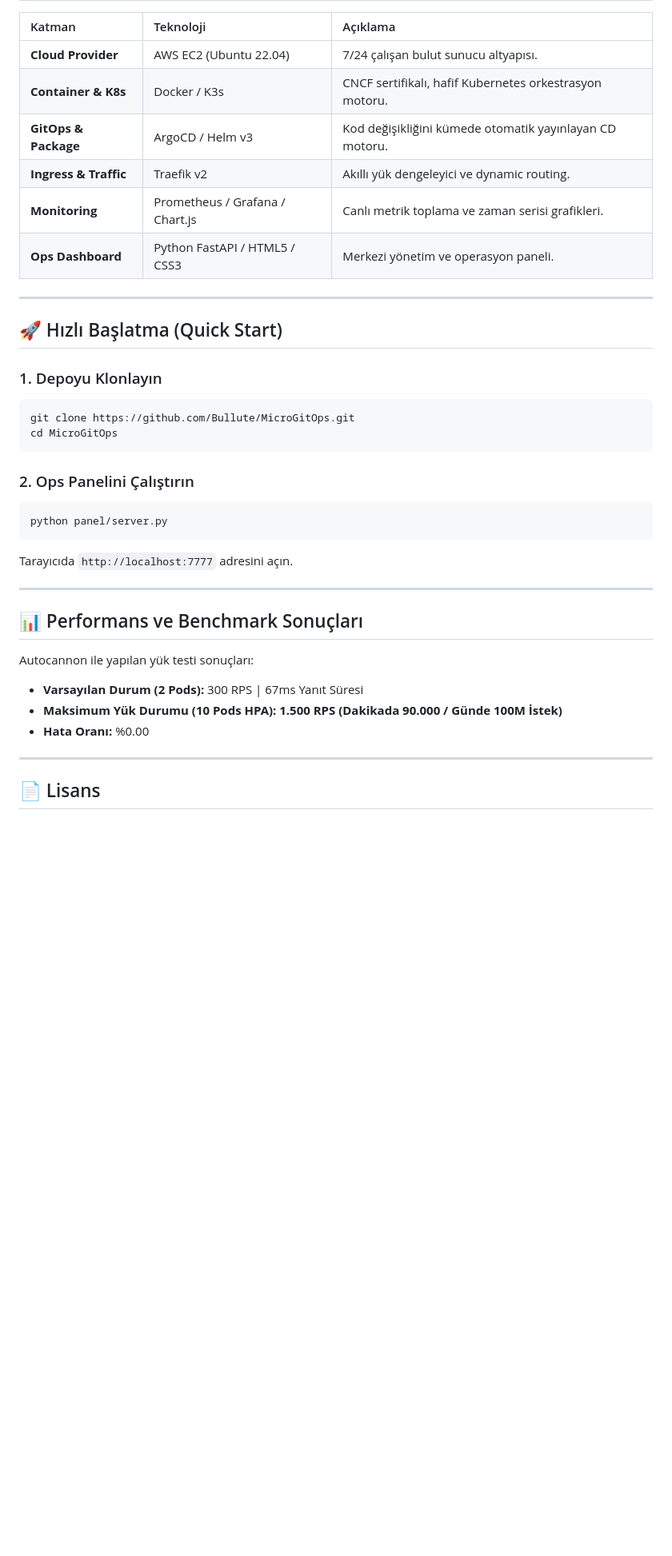
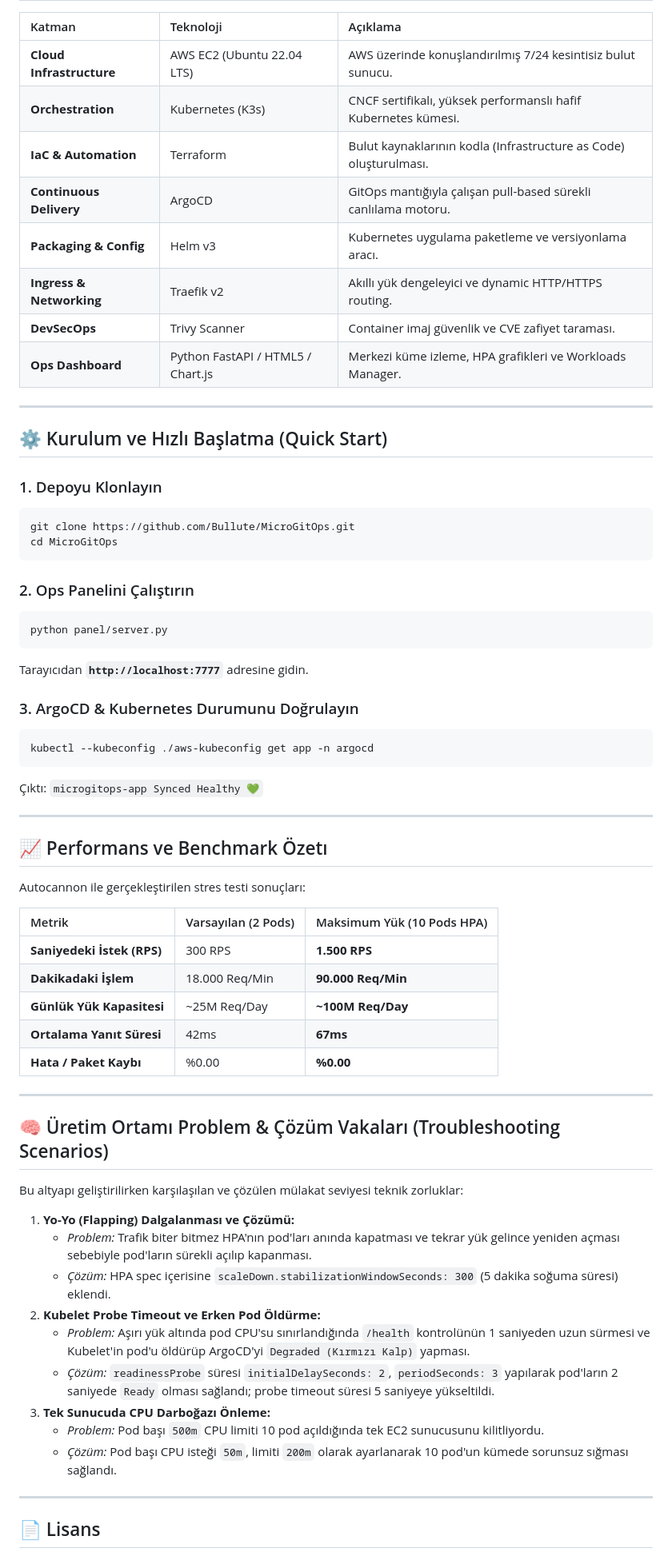
Before and after one commit to Bullute/MicroGitOps, a Markdown page: README.md, the part around one of its changes. Shown at 80% size. GitHub-like rendering; blank space fills up the shorter version.

````diff
--- a/README.md
+++ b/README.md
@@ -66,16 +81,18 @@
 
 | Katman | Teknoloji | Açıklama |
 | :--- | :--- | :--- |
-| **Cloud Provider** | AWS EC2 (Ubuntu 22.04) | 7/24 çalışan bulut sunucu altyapısı. |
-| **Container & K8s** | Docker / K3s | CNCF sertifikalı, hafif Kubernetes orkestrasyon motoru. |
-| **GitOps & Package** | ArgoCD / Helm v3 | Kod değişikliğini kümede otomatik yayınlayan CD motoru. |
-| **Ingress & Traffic** | Traefik v2 | Akıllı yük dengeleyici ve dynamic routing. |
-| **Monitoring** | Prometheus / Grafana / Chart.js | Canlı metrik toplama ve zaman serisi grafikleri. |
-| **Ops Dashboard** | Python FastAPI / HTML5 / CSS3 | Merkezi yönetim ve operasyon paneli. |
+| **Cloud Infrastructure** | AWS EC2 (Ubuntu 22.04 LTS) | AWS üzerinde konuşlandırılmış 7/24 kesintisiz bulut sunucu. |
+| **Orchestration** | Kubernetes (K3s) | CNCF sertifikalı, yüksek performanslı hafif Kubernetes kümesi. |
+| **IaC & Automation** | Terraform | Bulut kaynaklarının kodla (Infrastructure as Code) oluşturulması. |
+| **Continuous Delivery** | ArgoCD | GitOps mantığıyla çalışan pull-based sürekli canlılama motoru. |
+| **Packaging & Config** | Helm v3 | Kubernetes uygulama paketleme ve versiyonlama aracı. |
+| **Ingress & Networking** | Traefik v2 | Akıllı yük dengeleyici ve dynamic HTTP/HTTPS routing. |
+| **DevSecOps** | Trivy Scanner | Container imaj güvenlik ve CVE zafiyet taraması. |
+| **Ops Dashboard** | Python FastAPI / HTML5 / Chart.js | Merkezi küme izleme, HPA grafikleri ve Workloads Manager. |
 
 ---
 
-## 🚀 Hızlı Başlatma (Quick Start)
+## ⚙️ Kurulum ve Hızlı Başlatma (Quick Start)
 
 ### 1. Depoyu Klonlayın
 ```bash
@@ -87,17 +104,43 @@ cd MicroGitOps
 ```bash
 python panel/server.py
 ```
-Tarayıcıda `http://localhost:7777` adresini açın.
+Tarayıcıdan **`http://localhost:7777`** adresine gidin.
+
+### 3. ArgoCD & Kubernetes Durumunu Doğrulayın
+```bash
+kubectl --kubeconfig ./aws-kubeconfig get app -n argocd
+```
+Çıktı: `microgitops-app Synced Healthy 💚`
 
 ---
 
-## 📊 Performans ve Benchmark Sonuçları
+## 📈 Performans ve Benchmark Özetı
 
-Autocannon ile yapılan yük testi sonuçları:
+Autocannon ile gerçekleştirilen stres testi sonuçları:
 
-* **Varsayılan Durum (2 Pods):** 300 RPS \| 67ms Yanıt Süresi
-* **Maksimum Yük Durumu (10 Pods HPA):** **1.500 RPS (Dakikada 90.000 / Günde 100M İstek)**
-* **Hata Oranı:** %0.00
+| Metrik | Varsayılan (2 Pods) | Maksimum Yük (10 Pods HPA) |
+| :--- | :--- | :--- |
+| **Saniyedeki İstek (RPS)** | 300 RPS | **1.500 RPS** |
+| **Dakikadaki İşlem** | 18.000 Req/Min | **90.000 Req/Min** |
+| **Günlük Yük Kapasitesi** | ~25M Req/Day | **~100M Req/Day** |
+| **Ortalama Yanıt Süresi** | 42ms | **67ms** |
+| **Hata / Paket Kaybı** | %0.00 | **%0.00** |
+
+---
+
+## 🧠 Üretim Ortamı Problem & Çözüm Vakaları (Troubleshooting Scenarios)
+
+Bu altyapı geliştirilirken karşılaşılan ve çözülen mülakat seviyesi teknik zorluklar:
+
+1. **Yo-Yo (Flapping) Dalgalanması ve Çözümü:**
+   * *Problem:* Trafik biter bitmez HPA'nın pod'ları anında kapatması ve tekrar yük gelince yeniden açması sebebiyle pod'ların sürekli açılıp kapanması.
+   * *Çözüm:* HPA spec içerisine `scaleDown.stabilizationWindowSeconds: 300` (5 dakika soğuma süresi) eklendi.
+2. **Kubelet Probe Timeout ve Erken Pod Öldürme:**
+   * *Problem:* Aşırı yük altında pod CPU'su sınırlandığında `/health` kontrolünün 1 saniyeden uzun sürmesi ve Kubelet'in pod'u öldürüp ArgoCD'yi `Degraded (Kırmızı Kalp)` yapması.
+   * *Çözüm:* `readinessProbe` süresi `initialDelaySeconds: 2`, `periodSeconds: 3` yapılarak pod'ların 2 saniyede `Ready` olması sağlandı; probe timeout süresi 5 saniyeye yükseltildi.
+3. **Tek Sunucuda CPU Darboğazı Önleme:**
+   * *Problem:* Pod başı `500m` CPU limiti 10 pod açıldığında tek EC2 sunucusunu kilitliyordu.
+   * *Çözüm:* Pod başı CPU isteği `50m`, limiti `200m` olarak ayarlanarak 10 pod'un kümede sorunsuz sığması sağlandı.
 
 ---
 
````
Also changed, not shown: other parts of README.md (+56 -41 lines).
